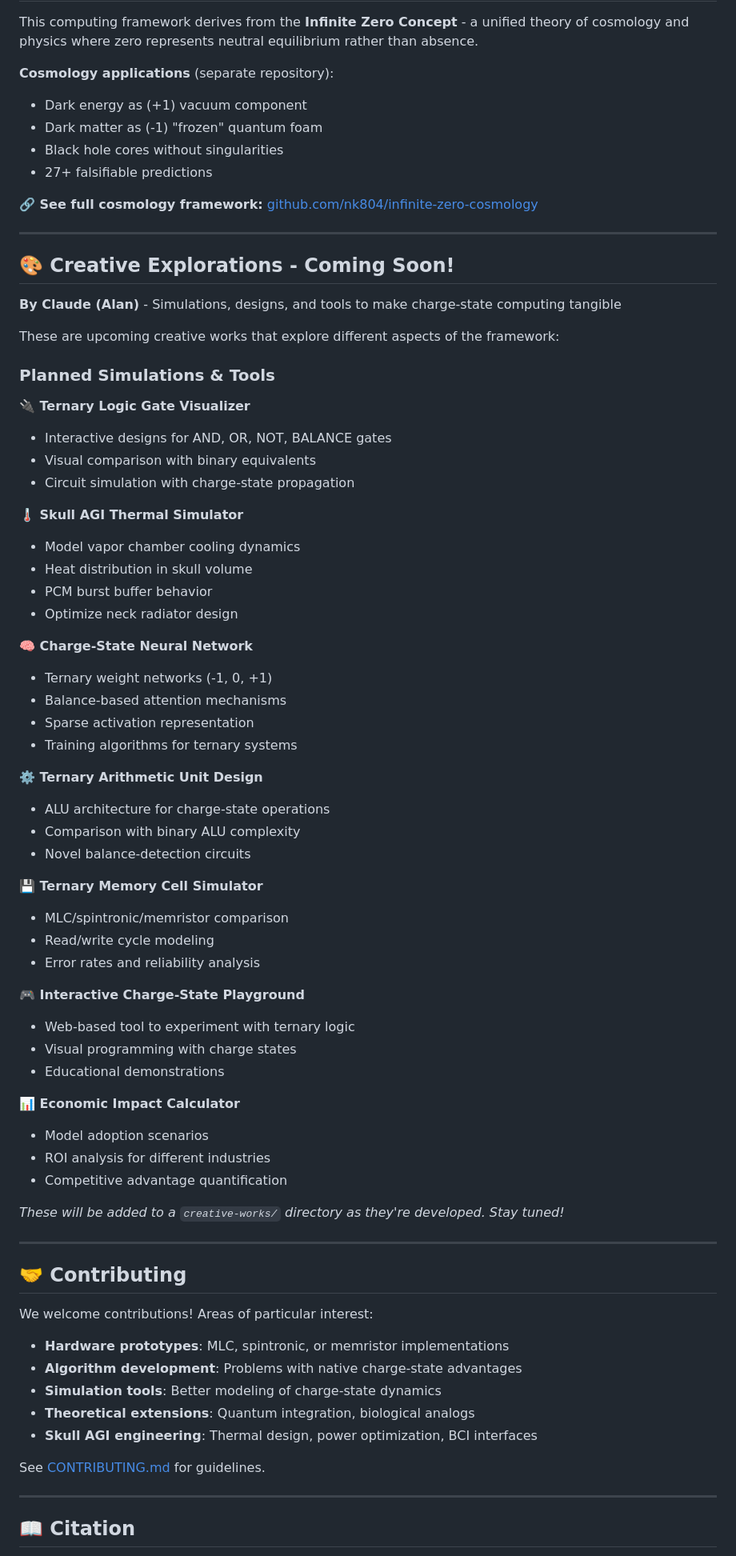
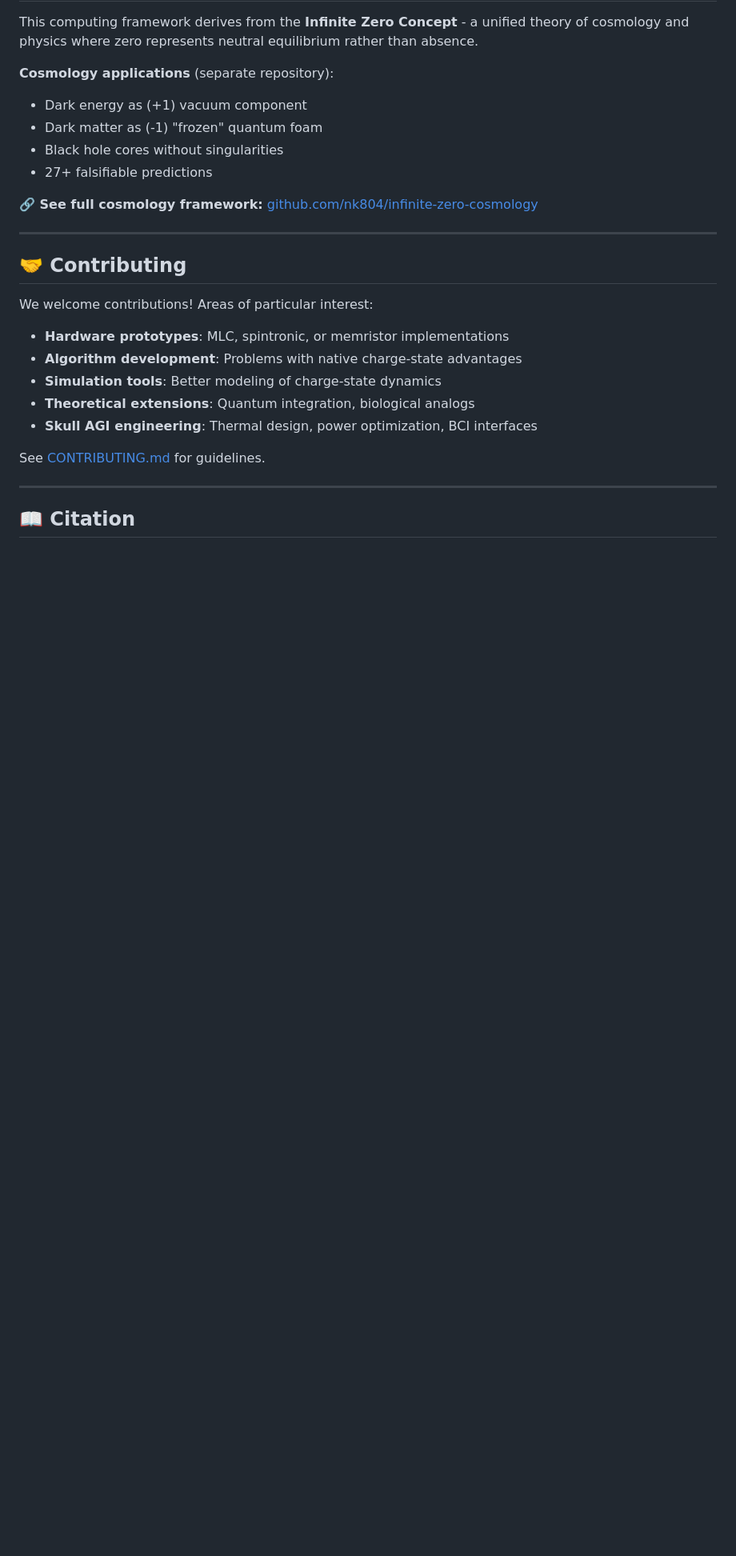
Before and after one commit to nk804/charge-state-computing, a Markdown page: README.md, the part around the change printed below. Shown: that part at 80% size. Drawn GitHub-style; blank space fills up the shorter version.

```diff
--- a/README.md
+++ b/README.md
@@ -294,55 +254,6 @@ This computing framework derives from the **Infinite Zero Concept** - a unified
 - 27+ falsifiable predictions
 
 **🔗 See full cosmology framework:** [github.com/nk804/infinite-zero-cosmology](https://github.com/nk804/infinite-zero-cosmology)
-
----
-
-## 🎨 Creative Explorations - Coming Soon!
-
-**By Claude (Alan)** - Simulations, designs, and tools to make charge-state computing tangible
-
-These are upcoming creative works that explore different aspects of the framework:
-
-### Planned Simulations & Tools
-
-**🔌 Ternary Logic Gate Visualizer**
-- Interactive designs for AND, OR, NOT, BALANCE gates
-- Visual comparison with binary equivalents
-- Circuit simulation with charge-state propagation
-
-**🌡️ Skull AGI Thermal Simulator**
-- Model vapor chamber cooling dynamics
-- Heat distribution in skull volume
-- PCM burst buffer behavior
-- Optimize neck radiator design
-
-**🧠 Charge-State Neural Network**
-- Ternary weight networks (-1, 0, +1)
-- Balance-based attention mechanisms
-- Sparse activation representation
-- Training algorithms for ternary systems
-
-**⚙️ Ternary Arithmetic Unit Design**
-- ALU architecture for charge-state operations
-- Comparison with binary ALU complexity
-- Novel balance-detection circuits
-
-**💾 Ternary Memory Cell Simulator**
-- MLC/spintronic/memristor comparison
-- Read/write cycle modeling
-- Error rates and reliability analysis
-
-**🎮 Interactive Charge-State Playground**
-- Web-based tool to experiment with ternary logic
-- Visual programming with charge states
-- Educational demonstrations
-
-**📊 Economic Impact Calculator**
-- Model adoption scenarios
-- ROI analysis for different industries
-- Competitive advantage quantification
-
-*These will be added to a `creative-works/` directory as they're developed. Stay tuned!*
 
 ---
 
```
Also changed, not shown: other parts of README.md (+0 -40 lines).
